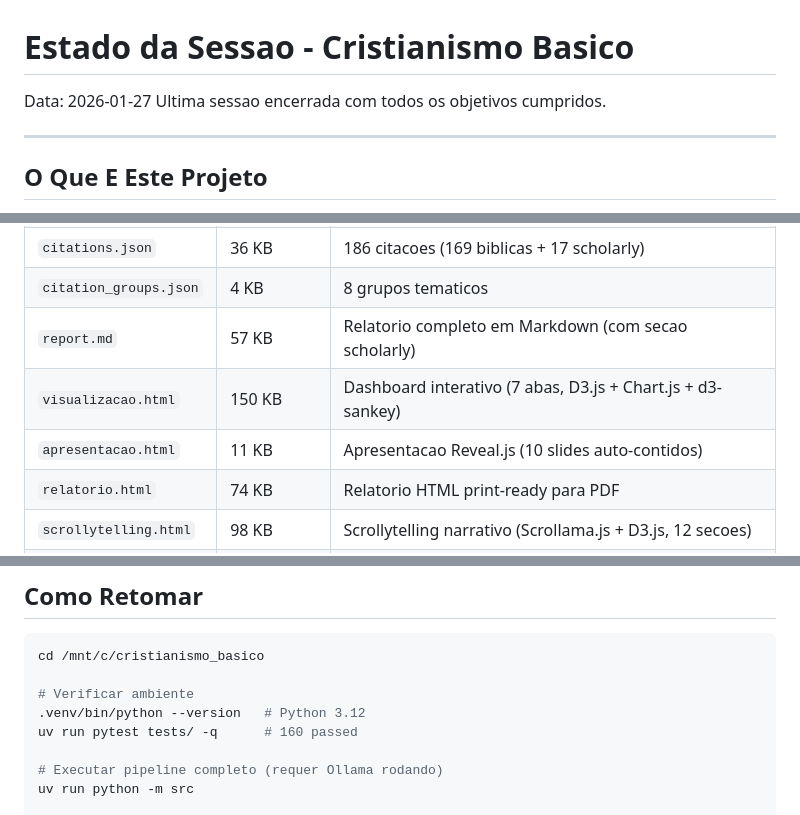
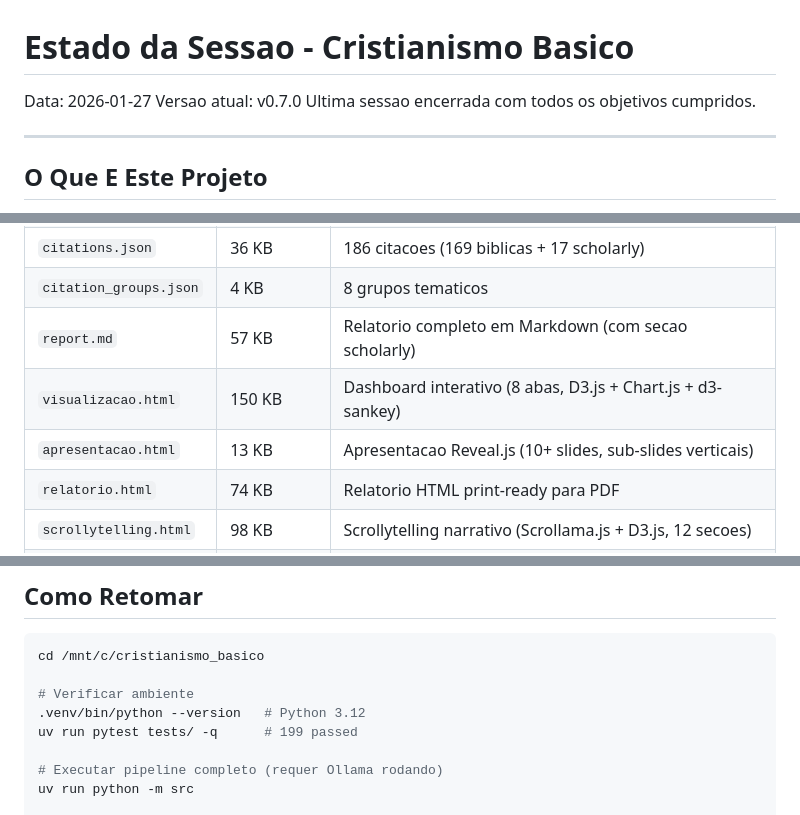
Before and after one commit to RSPA-UFT/cristianismo_basico, a Markdown page: SESSION_STATE.md, 3 parts joined by grey strips. Rendered like a GitHub page.

```diff
--- a/SESSION_STATE.md
+++ b/SESSION_STATE.md
@@ -1,6 +1,7 @@
 # Estado da Sessao - Cristianismo Basico
 
 Data: 2026-01-27
+Versao atual: v0.7.0
 Ultima sessao encerrada com todos os objetivos cumpridos.
 
 ---
@@ -52,8 +53,8 @@ Pipeline Python de 4 estagios para extracao e analise automatizada de teses teol
 | `citations.json` | 36 KB | 186 citacoes (169 biblicas + 17 scholarly) |
 | `citation_groups.json` | 4 KB | 8 grupos tematicos |
 | `report.md` | 57 KB | Relatorio completo em Markdown (com secao scholarly) |
-| `visualizacao.html` | 150 KB | Dashboard interativo (7 abas, D3.js + Chart.js + d3-sankey) |
-| `apresentacao.html` | 11 KB | Apresentacao Reveal.js (10 slides auto-contidos) |
+| `visualizacao.html` | 150 KB | Dashboard interativo (8 abas, D3.js + Chart.js + d3-sankey) |
+| `apresentacao.html` | 13 KB | Apresentacao Reveal.js (10+ slides, sub-slides verticais) |
 | `relatorio.html` | 74 KB | Relatorio HTML print-ready para PDF |
 | `scrollytelling.html` | 98 KB | Scrollytelling narrativo (Scrollama.js + D3.js, 12 secoes) |
 | `extracted_text.md` | 265 KB | Texto bruto extraido do PDF |
@@ -208,7 +231,7 @@ cd /mnt/c/cristianismo_basico
 
 # Verificar ambiente
 .venv/bin/python --version   # Python 3.12
-uv run pytest tests/ -q      # 160 passed
+uv run pytest tests/ -q      # 199 passed
 
 # Executar pipeline completo (requer Ollama rodando)
 uv run python -m src
```
Also changed, not shown: other parts of SESSION_STATE.md (+31 -9 lines), QUALITY_REPORT.md (+24 -3 lines), README.md (+9 -7 lines).
